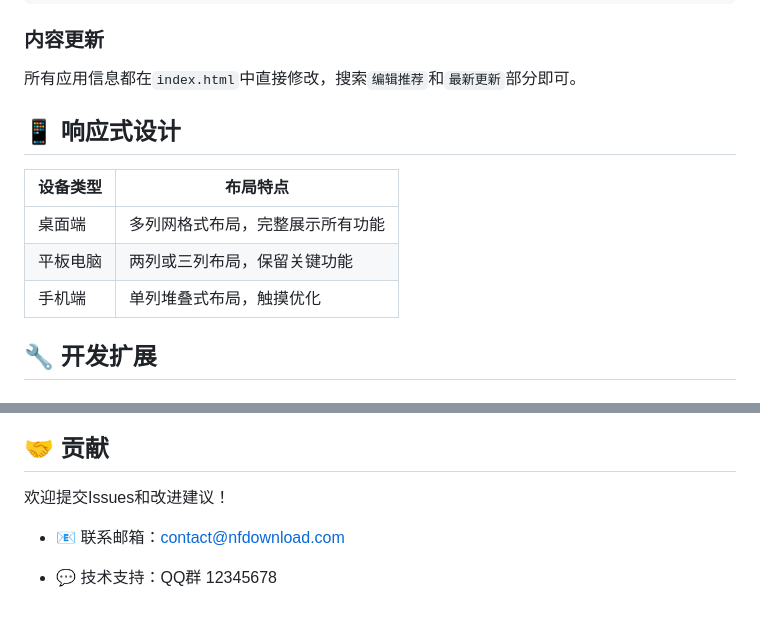
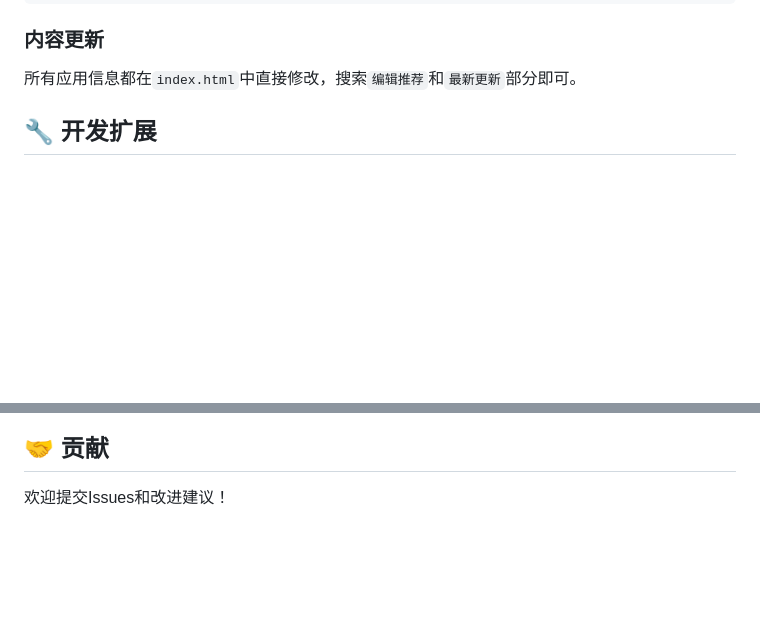
Before and after one commit to NovaFlare-Engine-Concentration/NF-DownloadCH, a Markdown page: README.md, 2 parts joined by grey strips. Drawn GitHub-style; blank space fills up the shorter version.

```diff
--- a/README.md
+++ b/README.md
@@ -78,14 +78,6 @@ NF下载站MDUI/
 
 ### 内容更新
 所有应用信息都在`index.html`中直接修改，搜索`编辑推荐`和`最新更新`部分即可。
-
-## 📱 响应式设计
-
-| 设备类型 | 布局特点 |
-|---------|----------|
-| 桌面端 | 多列网格式布局，完整展示所有功能 |
-| 平板电脑 | 两列或三列布局，保留关键功能 |
-| 手机端 | 单列堆叠式布局，触摸优化 |
 
 ## 🔧 开发扩展
 
@@ -211,7 +203,3 @@ MIT License - 可以自由使用和修改
 ## 🤝 贡献
 
 欢迎提交Issues和改进建议！
-
-- 📧 联系邮箱：contact@nfdownload.com
-
-- 💬 技术支持：QQ群 12345678
```
